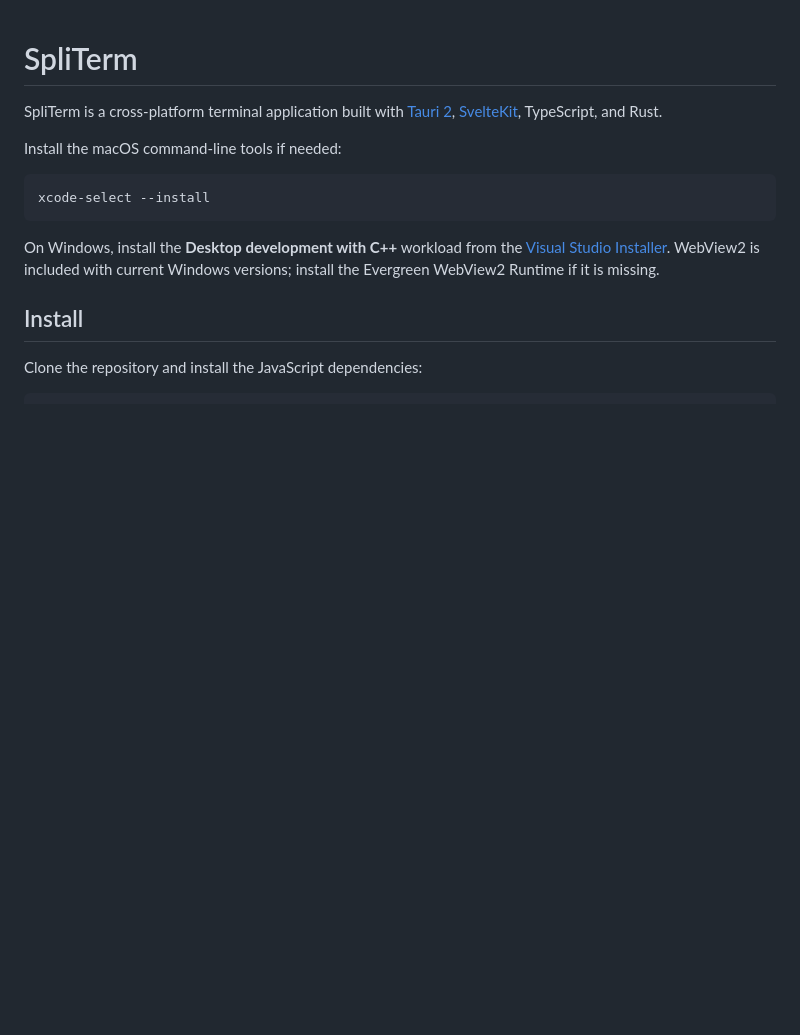
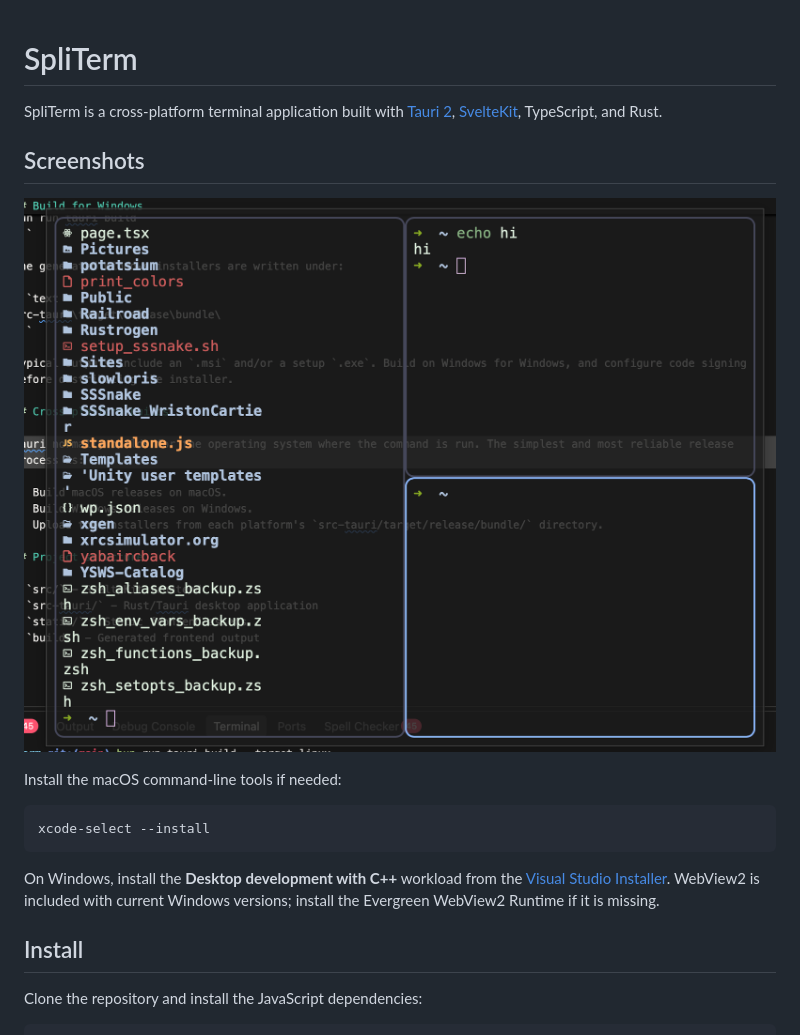
Before and after one commit to Bisher-Almasri/SpliTerm, a Markdown page: README.md, the part around the change. GitHub-like rendering; pictures changed too: SCR-20261115-ihlw.png (added); blank space fills up the shorter version.

Commit message:
scr

```diff
--- a/README.md
+++ b/README.md
@@ -1,6 +1,10 @@
 # SpliTerm
 
 SpliTerm is a cross-platform terminal application built with [Tauri 2](https://tauri.app/), [SvelteKit](https://svelte.dev/), TypeScript, and Rust.
+
+## Screenshots
+
+![SpliTerm](./SCR-20261115-ihlw.png)
 
 Install the macOS command-line tools if needed:
 
```
